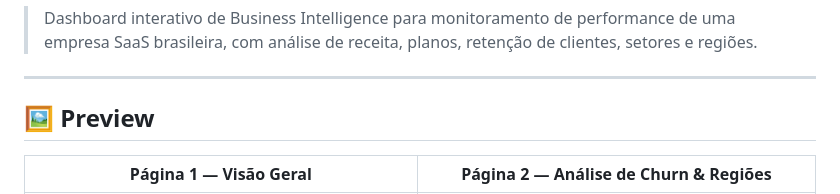
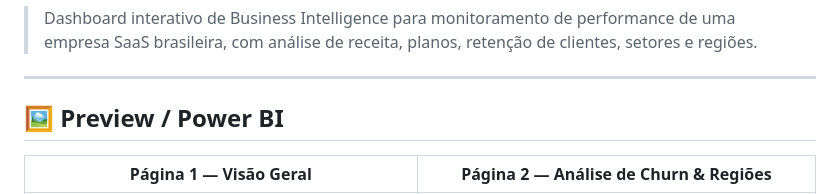
Before and after one commit to JottaMarcos/Saas_, a Markdown page: README.md, the part around the change. GitHub-like rendering.

```diff
--- a/README.md
+++ b/README.md
@@ -11,7 +11,7 @@
 
 ---
 
-## 🖼️ Preview
+## 🖼️ Preview / Power BI
 
 | Página 1 — Visão Geral | Página 2 — Análise de Churn & Regiões |
 |------------------------|----------------------------------------|
```
